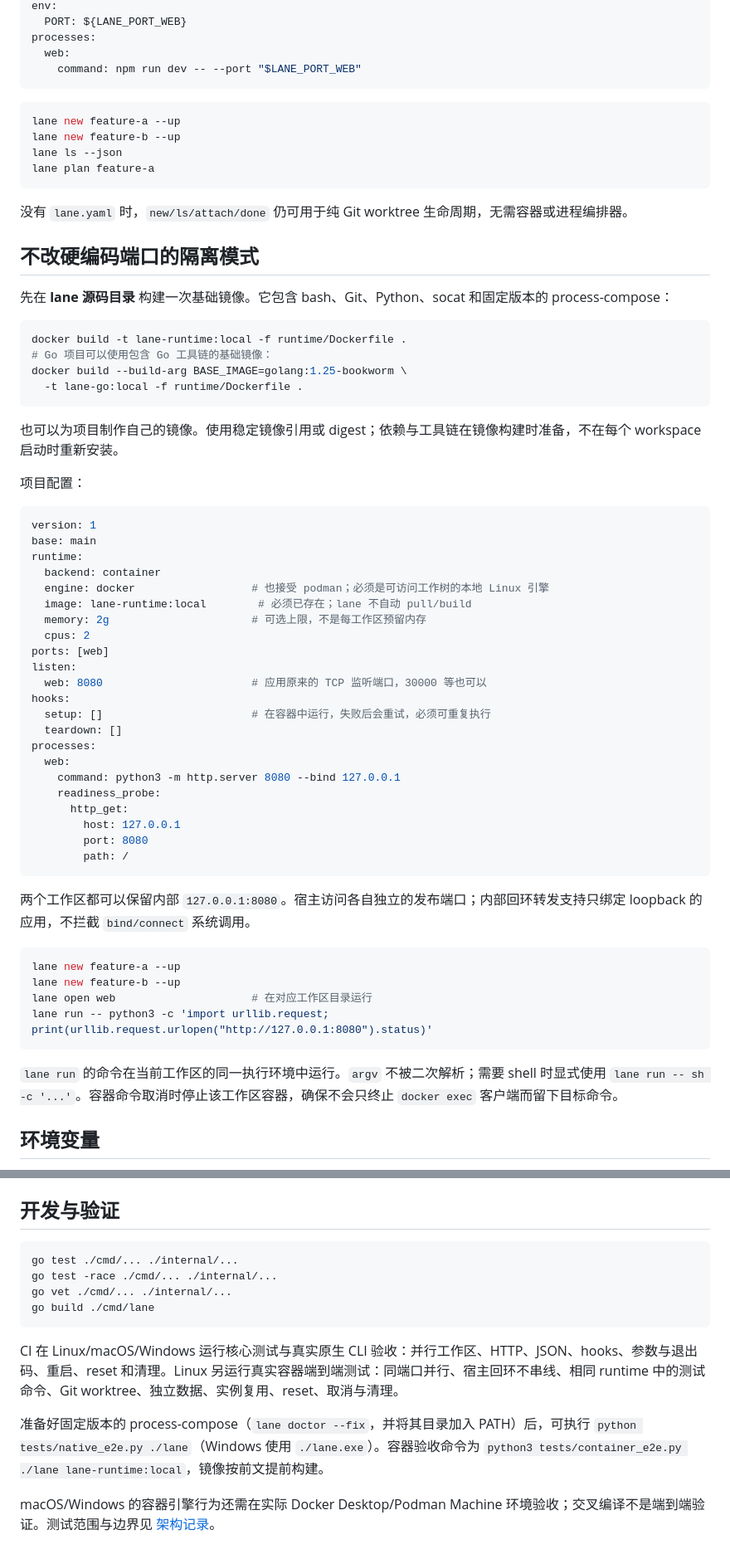
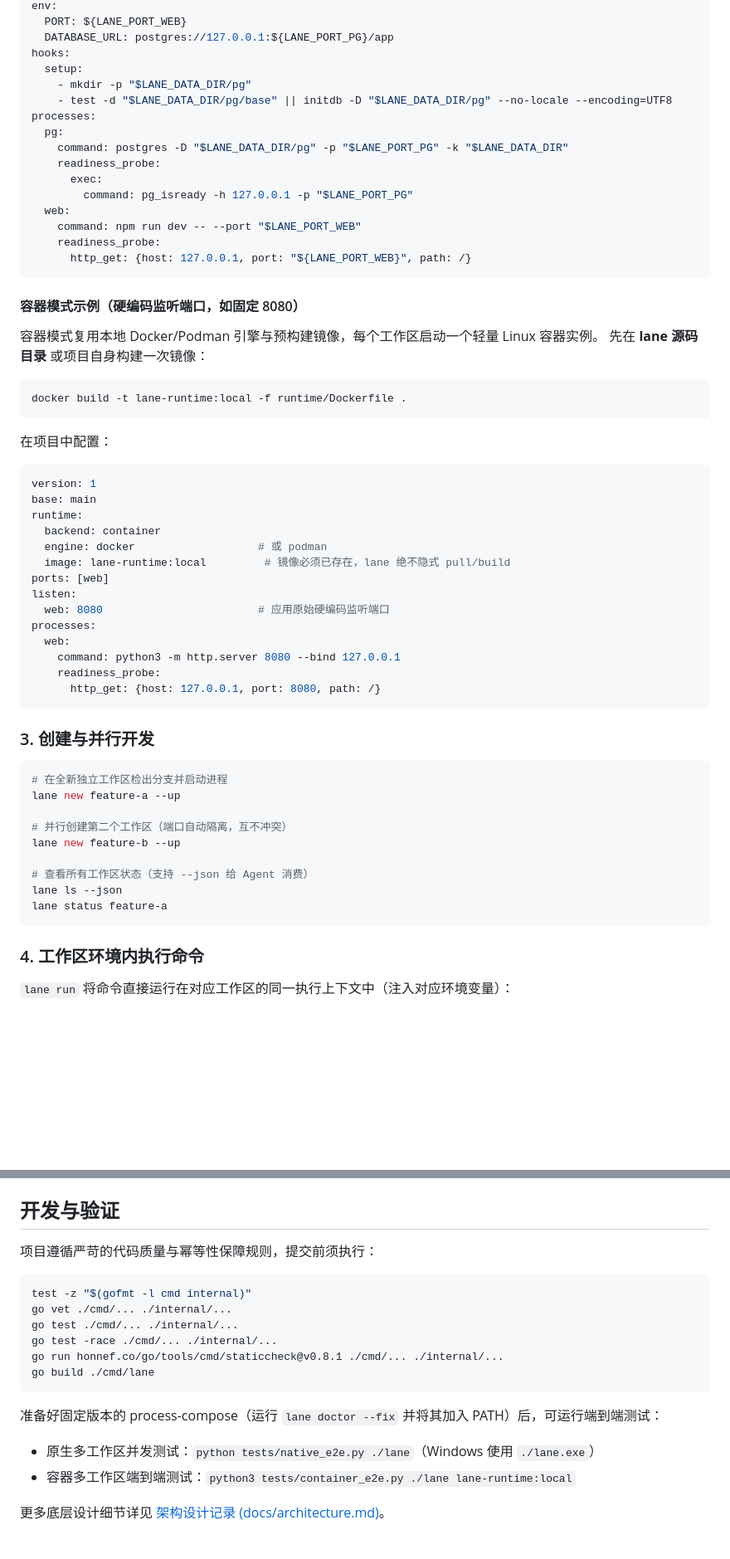
Before and after one commit to Mrjwj34/berth, a Markdown page: README.md, 2 parts joined by grey strips. Shown at 83% size. Rendered like a GitHub page; blank space fills up the shorter version.

````diff
--- a/README.md
+++ b/README.md
@@ -34,69 +83,65 @@ ports: [web]
 env:
   PORT: ${LANE_PORT_WEB}
+  DATABASE_URL: postgres://127.0.0.1:${LANE_PORT_PG}/app
+hooks:
+  setup:
+    - mkdir -p "$LANE_DATA_DIR/pg"
+    - test -d "$LANE_DATA_DIR/pg/base" || initdb -D "$LANE_DATA_DIR/pg" --no-locale --encoding=UTF8
 processes:
+  pg:
+    command: postgres -D "$LANE_DATA_DIR/pg" -p "$LANE_PORT_PG" -k "$LANE_DATA_DIR"
+    readiness_probe:
+      exec:
+        command: pg_isready -h 127.0.0.1 -p "$LANE_PORT_PG"
   web:
     command: npm run dev -- --port "$LANE_PORT_WEB"
+    readiness_probe:
+      http_get: {host: 127.0.0.1, port: "${LANE_PORT_WEB}", path: /}
 ```
 
-```sh
-lane new feature-a --up
-lane new feature-b --up
-lane ls --json
-lane plan feature-a
-```
+#### 容器模式示例（硬编码监听端口，如固定 8080）
 
-没有 `lane.yaml` 时，`new/ls/attach/done` 仍可用于纯 Git worktree 生命周期，无需容器或进程编排器。
-
-## 不改硬编码端口的隔离模式
-
-先在 **lane 源码目录** 构建一次基础镜像。它包含 bash、Git、Python、socat 和固定版本的 process-compose：
+容器模式复用本地 Docker/Podman 引擎与预构建镜像，每个工作区启动一个轻量 Linux 容器实例。
+先在 **lane 源码目录** 或项目自身构建一次镜像：
 
 ```sh
 docker build -t lane-runtime:local -f runtime/Dockerfile .
-# Go 项目可以使用包含 Go 工具链的基础镜像：
-docker build --build-arg BASE_IMAGE=golang:1.25-bookworm \
-  -t lane-go:local -f runtime/Dockerfile .
 ```
 
-也可以为项目制作自己的镜像。使用稳定镜像引用或 digest；依赖与工具链在镜像构建时准备，不在每个 workspace 启动时重新安装。
-
-项目配置：
+在项目中配置：
 
 ```yaml
 version: 1
 base: main
 runtime:
   backend: container
-  engine: docker                  # 也接受 podman；必须是可访问工作树的本地 Linux 引擎
-  image: lane-runtime:local        # 必须已存在；lane 不自动 pull/build
-  memory: 2g                      # 可选上限，不是每工作区预留内存
-  cpus: 2
+  engine: docker                   # 或 podman
+  image: lane-runtime:local         # 镜像必须已存在，lane 绝不隐式 pull/build
 ports: [web]
 listen:
-  web: 8080                       # 应用原来的 TCP 监听端口，30000 等也可以
-hooks:
-  setup: []                       # 在容器中运行，失败后会重试，必须可重复执行
-  teardown: []
+  web: 8080                        # 应用原始硬编码监听端口
 processes:
   web:
     command: python3 -m http.server 8080 --bind 127.0.0.1
     readiness_probe:
-      http_get:
-        host: 127.0.0.1
-        port: 8080
-        path: /
+      http_get: {host: 127.0.0.1, port: 8080, path: /}
 ```
 
-两个工作区都可以保留内部 `127.0.0.1:8080`。宿主访问各自独立的发布端口；内部回环转发支持只绑定 loopback 的应用，不拦截 `bind/connect` 系统调用。
+### 3. 创建与并行开发
 
 ```sh
+# 在全新独立工作区检出分支并启动进程
 lane new feature-a --up
+
+# 并行创建第二个工作区（端口自动隔离，互不冲突）
 lane new feature-b --up
-lane open web                     # 在对应工作区目录运行
-lane run -- python3 -c 'import urllib.request; print(urllib.request.urlopen("http://127.0.0.1:8080").status)'
+
+# 查看所有工作区状态（支持 --json 给 Agent 消费）
+lane ls --json
+lane status feature-a
 ```
 
-`lane run` 的命令在当前工作区的同一执行环境中运行。`argv` 不被二次解析；需要 shell 时显式使用 `lane run -- sh -c '...'`。容器命令取消时停止该工作区容器，确保不会只终止 `docker exec` 客户端而留下目标命令。
+### 4. 工作区环境内执行命令
 
-## 环境变量
+`lane run` 将命令直接运行在对应工作区的同一执行上下文中（注入对应环境变量）：
 
@@ -144,15 +217,19 @@ GC 跳过正在执行命令的工作区，重新检查身份和提交保留条
 
 ## 开发与验证
 
+项目遵循严苛的代码质量与幂等性保障规则，提交前须执行：
+
 ```sh
+test -z "$(gofmt -l cmd internal)"
+go vet ./cmd/... ./internal/...
 go test ./cmd/... ./internal/...
 go test -race ./cmd/... ./internal/...
-go vet ./cmd/... ./internal/...
+go run honnef.co/go/tools/cmd/staticcheck@v0.8.1 ./cmd/... ./internal/...
 go build ./cmd/lane
 ```
 
-CI 在 Linux/macOS/Windows 运行核心测试与真实原生 CLI 验收：并行工作区、HTTP、JSON、hooks、参数与退出码、重启、reset 和清理。Linux 另运行真实容器端到端测试：同端口并行、宿主回环不串线、相同 runtime 中的测试命令、Git worktree、独立数据、实例复用、reset、取消与清理。
+准备好固定版本的 process-compose（运行 `lane doctor --fix` 并将其加入 PATH）后，可运行端到端测试：
+- 原生多工作区并发测试：`python tests/native_e2e.py ./lane`（Windows 使用 `./lane.exe`）
+- 容器多工作区端到端测试：`python3 tests/container_e2e.py ./lane lane-runtime:local`
 
-准备好固定版本的 process-compose（`lane doctor --fix`，并将其目录加入 PATH）后，可执行 `python tests/native_e2e.py ./lane`（Windows 使用 `./lane.exe`）。容器验收命令为 `python3 tests/container_e2e.py ./lane lane-runtime:local`，镜像按前文提前构建。
-
-macOS/Windows 的容器引擎行为还需在实际 Docker Desktop/Podman Machine 环境验收；交叉编译不是端到端验证。测试范围与边界见 [架构记录](docs/architecture.md)。
+更多底层设计细节详见 [架构设计记录 (docs/architecture.md)](docs/architecture.md)。
````
Also changed, not shown: other parts of README.md (+124 -47 lines).
